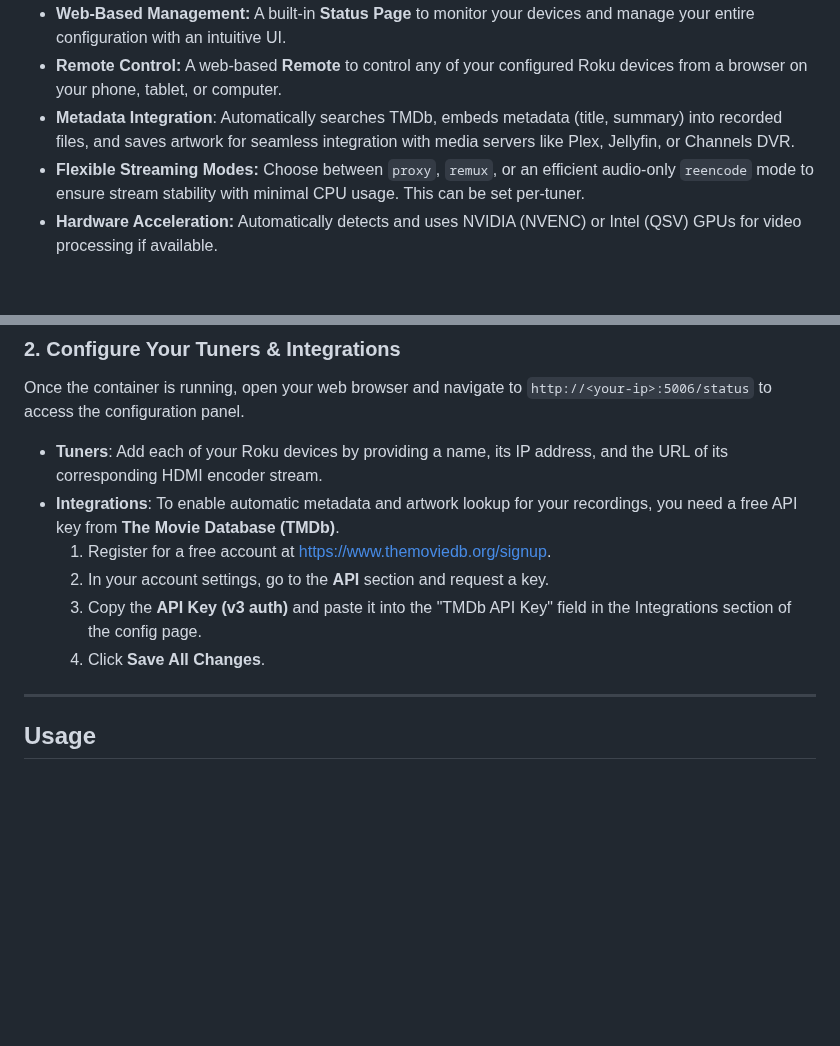
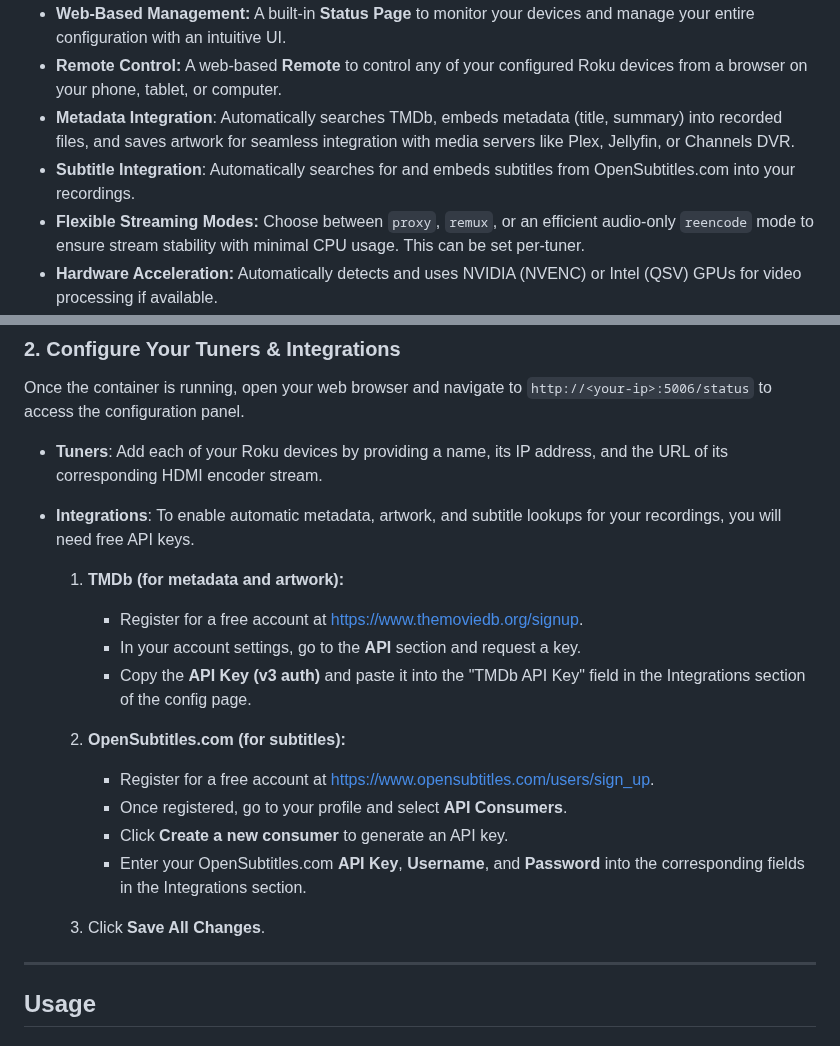
Before and after one commit to nuken/roku-bridge, a Markdown page: README.md, 2 parts joined by grey strips. Rendered like a GitHub page; blank space fills up the shorter version.

```diff
--- a/README.md
+++ b/README.md
@@ -19,6 +18,7 @@ This setup allows you to use streaming service channels (like those from YouTube
   * **Web-Based Management:** A built-in **Status Page** to monitor your devices and manage your entire configuration with an intuitive UI.
   * **Remote Control:** A web-based **Remote** to control any of your configured Roku devices from a browser on your phone, tablet, or computer.
   * **Metadata Integration**: Automatically searches TMDb, embeds metadata (title, summary) into recorded files, and saves artwork for seamless integration with media servers like Plex, Jellyfin, or Channels DVR.
+  * **Subtitle Integration**: Automatically searches for and embeds subtitles from OpenSubtitles.com into your recordings.
   * **Flexible Streaming Modes:** Choose between `proxy`, `remux`, or an efficient audio-only `reencode` mode to ensure stream stability with minimal CPU usage. This can be set per-tuner.
   * **Hardware Acceleration:** Automatically detects and uses NVIDIA (NVENC) or Intel (QSV) GPUs for video processing if available.
   * **Persistent Configuration:** Uses a Docker volume to safely store your configuration, so it persists through container updates and restarts.
@@ -64,11 +64,23 @@ The easiest way to run the application is with Docker Compose.
 Once the container is running, open your web browser and navigate to `http://<your-ip>:5006/status` to access the configuration panel.
 
   * **Tuners**: Add each of your Roku devices by providing a name, its IP address, and the URL of its corresponding HDMI encoder stream.
-  * **Integrations**: To enable automatic metadata and artwork lookup for your recordings, you need a free API key from **The Movie Database (TMDb)**.
-    1.  Register for a free account at [https://www.themoviedb.org/signup](https://www.themoviedb.org/signup).
-    2.  In your account settings, go to the **API** section and request a key.
-    3.  Copy the **API Key (v3 auth)** and paste it into the "TMDb API Key" field in the Integrations section of the config page.
-    4.  Click **Save All Changes**.
+
+  * **Integrations**: To enable automatic metadata, artwork, and subtitle lookups for your recordings, you will need free API keys.
+
+    1.  **TMDb (for metadata and artwork):**
+
+          * Register for a free account at [https://www.themoviedb.org/signup](https://www.themoviedb.org/signup).
+          * In your account settings, go to the **API** section and request a key.
+          * Copy the **API Key (v3 auth)** and paste it into the "TMDb API Key" field in the Integrations section of the config page.
+
+    2.  **OpenSubtitles.com (for subtitles):**
+
+          * Register for a free account at [https://www.opensubtitles.com/users/sign\_up](https://www.google.com/search?q=https://www.opensubtitles.com/users/sign_up).
+          * Once registered, go to your profile and select **API Consumers**.
+          * Click **Create a new consumer** to generate an API key.
+          * Enter your OpenSubtitles.com **API Key**, **Username**, and **Password** into the corresponding fields in the Integrations section.
+
+    3.  Click **Save All Changes**.
 
 -----
 
```
Also changed, not shown: other parts of README.md (+0 -1 lines).
